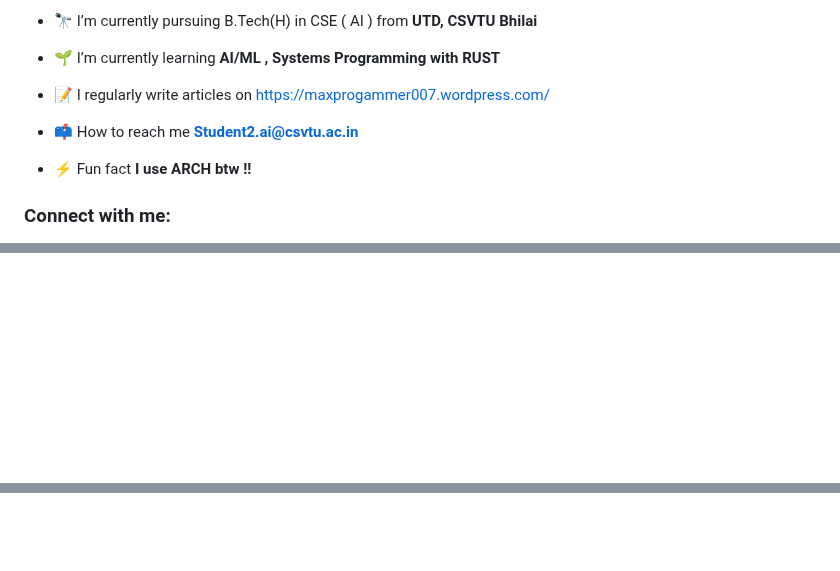
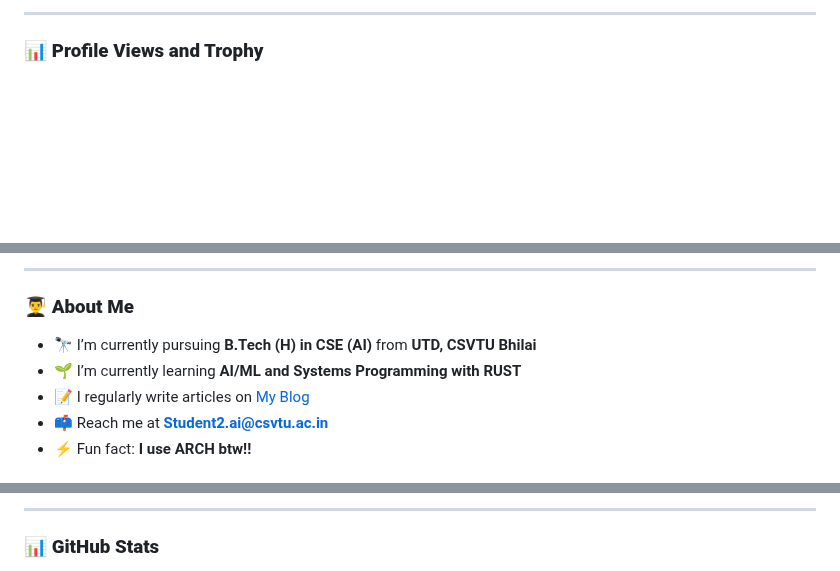
Before and after one commit to maxprogrammer007/maxprogrammer007, a Markdown page: README.md, 3 parts joined by grey strips. Rendered like a GitHub page; blank space fills up the shorter version.

```diff
--- a/README.md
+++ b/README.md
@@ -11,13 +11,5 @@
 
-- 🔭 I’m currently pursuing B.Tech(H) in CSE ( AI ) from **UTD, CSVTU Bhilai**
+---
 
-- 🌱 I’m currently learning **AI/ML , Systems Programming with RUST**
-
-- 📝 I regularly write articles on [https://maxprogammer007.wordpress.com/](https://maxprogammer007.wordpress.com/)
-
-- 📫 How to reach me **Student2.ai@csvtu.ac.in**
-
-- ⚡ Fun fact **I use ARCH btw !!**
-
-<h3 align="left">Connect with me:</h3>
+### 📊 **Profile Views and Trophy**
 <p align="left">
@@ -32,3 +22,10 @@
 
+---
 
+### 👨‍🎓 **About Me**
+- 🔭 I’m currently pursuing **B.Tech (H) in CSE (AI)** from **UTD, CSVTU Bhilai**
+- 🌱 I’m currently learning **AI/ML and Systems Programming with RUST**
+- 📝 I regularly write articles on [My Blog](https://maxprogammer007.wordpress.com/)
+- 📫 Reach me at **Student2.ai@csvtu.ac.in**
+- ⚡ Fun fact: **I use ARCH btw!!**
 
@@ -36 +84,4 @@
+---
+
+### 📊 **GitHub Stats**
 <div align="center">
```
Also changed, not shown: other parts of README.md (+83 -21 lines).
